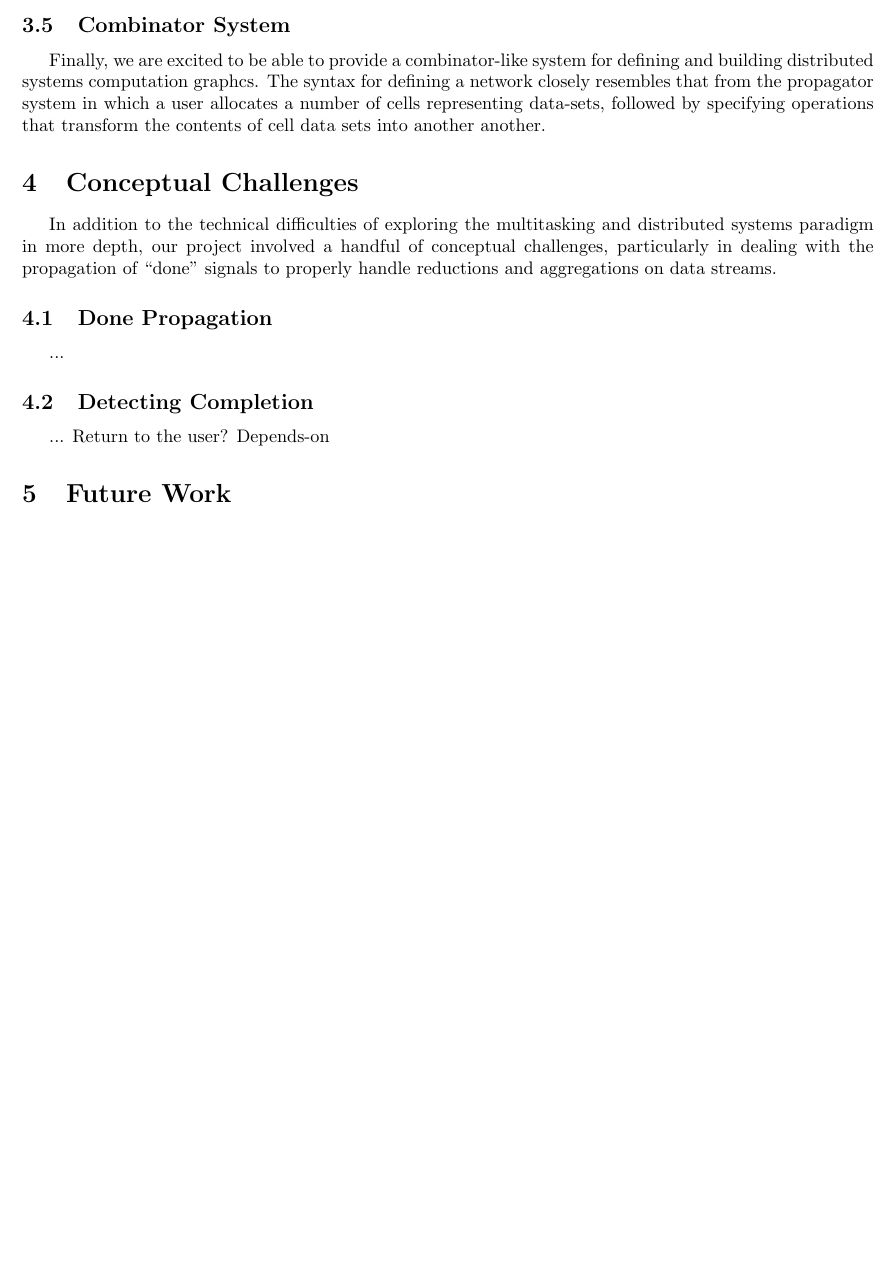
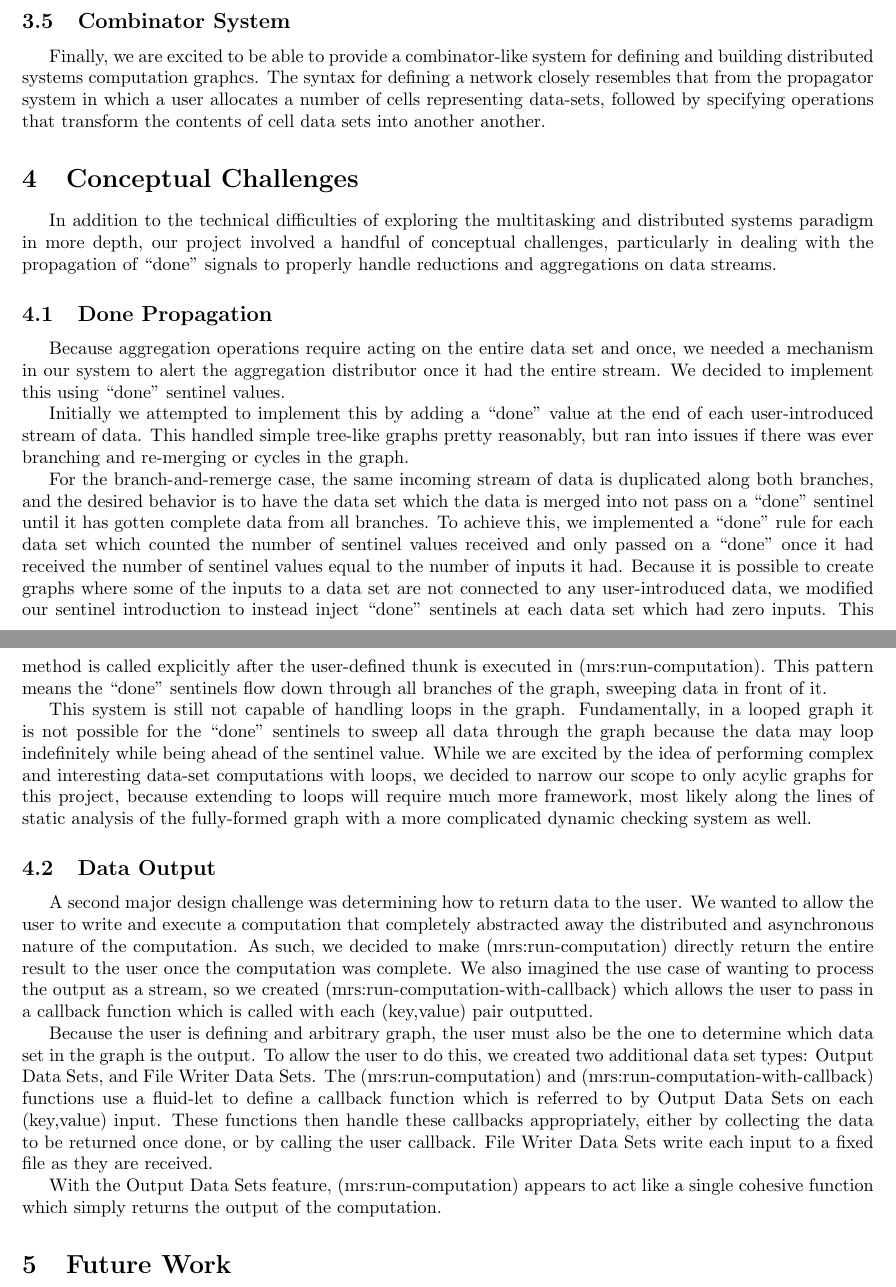
Before and after one commit to lrsjohnson/scheme-mapreduce, a LaTeX document (writeup.tex): part of page 3 of 3 before the commit and two parts of pages 3 and 4 of 4 after it, the two joined at a grey line, cut so that both start at the same text, the shorter picture padded with empty space. Compiled offline with pdfLaTeX.

Commit message:
Adds conceptual challenges and future work sections

```diff
--- a/writeup.tex
+++ b/writeup.tex
@@ -191,11 +191,63 @@ reductions and aggregations on data streams.
 
 \subsection{Done Propagation}
 
-...
+Because aggregation operations require acting on the entire data set
+and once, we needed a mechanism in our system to alert the aggregation
+distributor once it had the entire stream. We decided to implement this
+using ``done'' sentinel values.
 
-\subsection{Detecting Completion}
+Initially we attempted to implement this by adding a ``done'' value at the
+end of each user-introduced stream of data. This handled simple tree-like
+graphs pretty reasonably, but ran into issues if there was ever branching and
+re-merging or cycles in the graph.
 
-... Return to the user? Depends-on
+For the branch-and-remerge case, the same
+incoming stream of data is duplicated along both branches, and the desired
+behavior is to have the data set which the data is merged into not pass on
+a ``done'' sentinel until it has gotten complete data from all branches.
+To achieve this, we implemented a ``done'' rule for each data set which
+counted the number of sentinel values received and only passed on a ``done''
+once it had received the number of sentinel values equal to the number of
+inputs it had. Because it is possible to create graphs where some of the
+inputs to a data set are not connected to any user-introduced data, we
+modified our sentinel introduction to instead inject ``done'' sentinels
+at each data set which had zero inputs. This method is called explicitly
+after the user-defined thunk is executed in (mrs:run-computation). This
+pattern means the ``done'' sentinels flow down through all branches of
+the graph, sweeping data in front of it.
+
+This system is still not capable of handling loops in the graph. Fundamentally,
+in a looped graph it is not possible for the ``done'' sentinels to sweep
+all data through the graph because the data may loop indefinitely while being
+ahead of the sentinel value. While we are excited by the idea of performing
+complex and interesting data-set computations with loops, we decided to
+narrow our scope to only acylic graphs for this project, because extending
+to loops will require much more framework, most likely along the lines of
+static analysis of the fully-formed graph with a more complicated dynamic
+checking system as well.
+
+\subsection{Data Output}
+
+A second major design challenge was determining how to return data to the user.
+We wanted to allow the user to write and execute a computation that completely
+abstracted away the distributed and asynchronous nature of the computation. As
+such, we decided to make (mrs:run-computation) directly return the entire
+result to the user once the computation was complete. We also imagined the use
+case of wanting to process the output as a stream, so we created (mrs:run-computation-with-callback)
+which allows the user to pass in a callback function which is called with each
+(key,value) pair outputted.
+
+Because the user is defining and arbitrary graph, the user must also be the one
+to determine which data set in the graph is the output. To allow the user to do
+this, we created two additional data set types: Output Data Sets, and File Writer Data Sets.
+The (mrs:run-computation) and (mrs:run-computation-with-callback) functions use
+a fluid-let to define a callback function which is referred to by Output Data Sets
+on each (key,value) input. These functions then handle these callbacks appropriately,
+either by collecting the data to be returned once done, or by calling the user
+callback. File Writer Data Sets write each input to a fixed file as they are received.
+
+With the Output Data Sets feature, (mrs:run-computation) appears to act like a
+single cohesive function which simply returns the output of the computation.
 
 \section{Future Work}
 
```
Also changed, not shown: writeup.tex (18 more changed lines).
